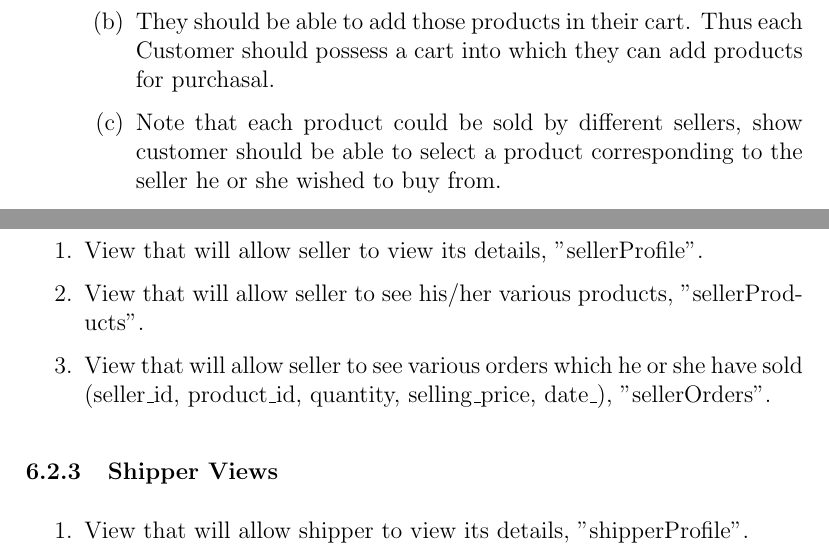
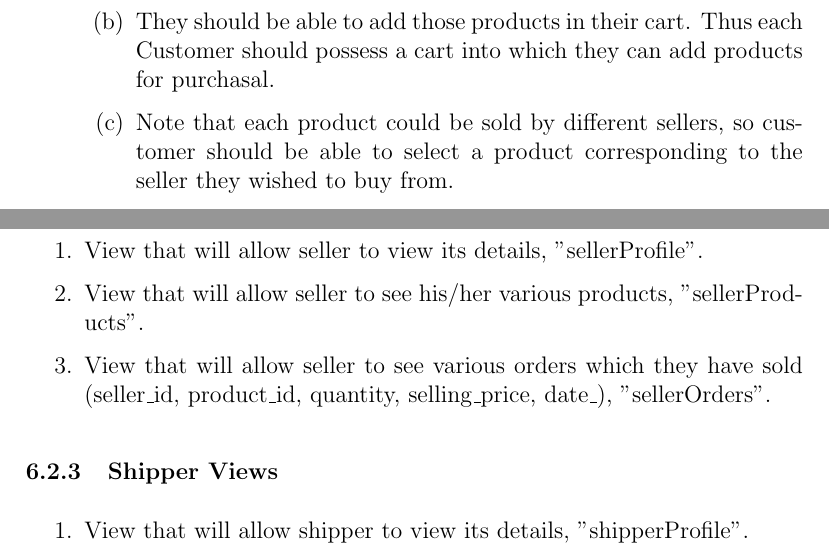
Before and after one commit to nikhilyadv/DBMS-Lab-Project, a LaTeX document (Project Report/report.tex): two parts of pages 4 and 13 of 31, joined at a grey line, cut so that both start at the same text. The pictures show the PDF file Project Report/report.pdf that the author committed with the source.

Commit message:
minor fix.

```diff
--- a/Project Report/report.tex
+++ b/Project Report/report.tex
@@ -85,11 +85,10 @@ Following is the list of requirements.
   \begin{enumerate}
     \item Customers should be able to browse all products.
     \item They should be able to add those products in their cart. Thus each Customer should possess a cart into which they can add products for purchasal.
-    \item Note that each product could be sold by different sellers, show customer should be able to select a product corresponding to the seller he or she wished to buy from.
+    \item Note that each product could be sold by different sellers, so customer should be able to select a product corresponding to the seller they wished to buy from.
     \item Once all the items are added in cart, Customer should then be able to purchase all those items in cart at once.
     \item For each of the product the Customer has bought, it should be possible for customer to pass the rating and review for both the product as well as seller.
   \end{enumerate}
 
   \item Seller requirements
   \begin{enumerate}
-    \item Each Seller possesses a rating which he or she should be able to see. This rating is given and updated by the users of role Customer who purchased the product from Seller.
@@ -105,4 +105,3 @@ Following is the list of requirements.
     \end{enumerate}
     \item It should be possible for seller to add or update his or her products.
     \item It should be possible for seller to see his or her past sellings.
-    \item It should be possible for seller to see the products which he or she has listed.
@@ -212,7 +212,7 @@ create table payment (
 );
 
   \end{minted}
-  \item User will have a front end feature to add items in cart. When the user is ready to buy, it will generate an \ita{order\_id} for all those products which he or she chose. Note that \ita{order\_id} will be generated \ita{only} when user successfully does the payment.
+  \item User will have a front end feature to add items in cart. When the user is ready to buy, it will generate an \ita{order\_id} for all those products which they chose. Note that \ita{order\_id} will be generated \ita{only} when user successfully does the payment.
   \begin{minted}{SQL}
 /* Here: order_id -> R is the only relevant dependency and hence it is in BCNF  */
 /* Initially payment id can be null and then later once the customer does the payment, trigger will add the payment id */
@@ -302,7 +302,7 @@ Almost all what we wanted to achieve was possible with the help of procedures, v
 \begin{enumerate}
   \item View that will allow seller to view its details, "sellerProfile".
   \item View that will allow seller to see his/her various products, "sellerProducts".
-  \item View that will allow seller to see various orders which he or she have sold (seller\_id, product\_id, quantity, selling\_price, date\_), "sellerOrders".
+  \item View that will allow seller to see various orders which they have sold (seller\_id, product\_id, quantity, selling\_price, date\_), "sellerOrders".
 \end{enumerate}
 \subsubsection{Shipper Views}
 \begin{enumerate}
```
Also changed, not shown: Project Report/report.pdf, Project Report/report.tex (6 more changed lines).
